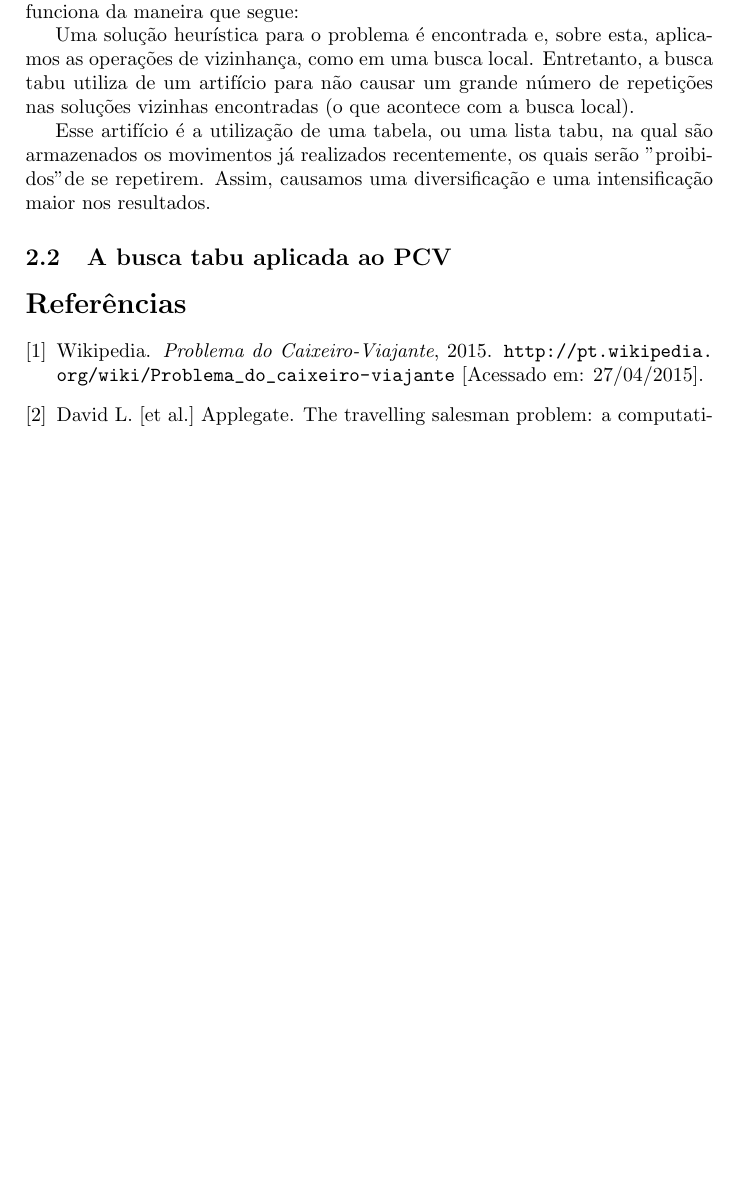
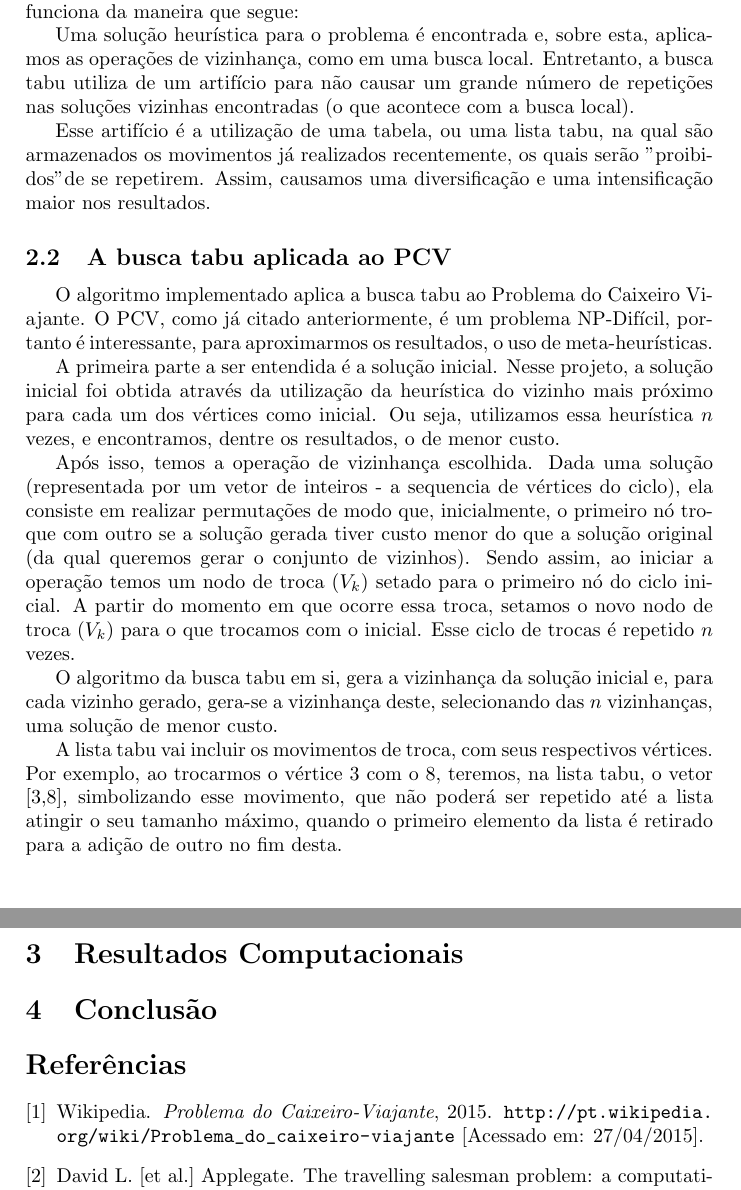
Before and after one commit to ronaldof1s1/MetaheuristicPCV, a LaTeX paper (main.tex, which reads 002_metaheuristic.tex): part of page 2 of 2 before the commit and two parts of pages 2 and 3 of 3 after it, the two joined at a grey line, cut so that both start at the same text, the shorter picture padded with empty space. Compiled offline with pdfLaTeX.

Commit message:
finish metaheuristic part

```diff
--- a/002_metaheuristic.tex
+++ b/002_metaheuristic.tex
@@ -10,3 +10,14 @@ Uma solução heurística para o problema é encontrada e, sobre esta, aplicamos
 Esse artifício é a utilização de uma tabela, ou uma lista tabu, na qual são armazenados os movimentos já realizados recentemente, os quais serão "proibidos" de se repetirem. Assim, causamos uma diversificação e uma intensificação maior nos resultados.
 
 \subsection{A busca tabu aplicada ao PCV}
+
+
+O algoritmo implementado aplica a busca tabu ao Problema do Caixeiro Viajante. O PCV, como já citado anteriormente, é um problema NP-Difícil, portanto é interessante, para aproximarmos os resultados, o uso de meta-heurísticas.
+
+A primeira parte a ser entendida é a solução inicial. Nesse projeto, a solução inicial foi obtida através da utilização da heurística do vizinho mais próximo para cada um dos vértices como inicial. Ou seja, utilizamos essa heurística $n$ vezes, e encontramos, dentre os resultados, o de menor custo.
+
+Após isso, temos a operação de vizinhança escolhida. Dada uma solução (representada por um vetor de inteiros - a sequencia de vértices do ciclo), ela consiste em realizar permutações de modo que, inicialmente, o primeiro nó troque com outro se a solução gerada tiver custo menor do que a solução original (da qual queremos gerar o conjunto de vizinhos). Sendo assim, ao iniciar a operação temos um nodo de troca ($V_k$) setado para o primeiro nó do ciclo inicial. A partir do momento em que ocorre essa troca, setamos o novo nodo de troca ($V_k$) para o que trocamos com o inicial. Esse ciclo de trocas é repetido $n$ vezes.
+
+O algoritmo da busca tabu em si, gera a vizinhança da solução inicial e, para cada vizinho gerado, gera-se a vizinhança deste, selecionando das $n$ vizinhanças, uma solução de menor custo.
+
+A lista tabu vai incluir os movimentos de troca, com seus respectivos vértices. Por exemplo, ao trocarmos o vértice 3 com o 8, teremos, na lista tabu, o vetor [3,8], simbolizando esse movimento, que não poderá ser repetido até a lista atingir o seu tamanho máximo, quando o primeiro elemento da lista é retirado para a adição de outro no fim desta.
--- a/main.tex
+++ b/main.tex
@@ -35,6 +35,11 @@
     \section{A meta-heurística}
 	    \input{002_metaheuristic}
 
+	\section{Resultados Computacionais}
+		\input{003_computational_results}
+
+	\section{Conclusão}
+		\input{004_conclusion}
     \bibliography{XXX_References}
 
 \end{document}
```
Also changed, not shown: 003_computational_results.tex (added), 004_conclusion.tex (added), main.pdf, 1 other file.
